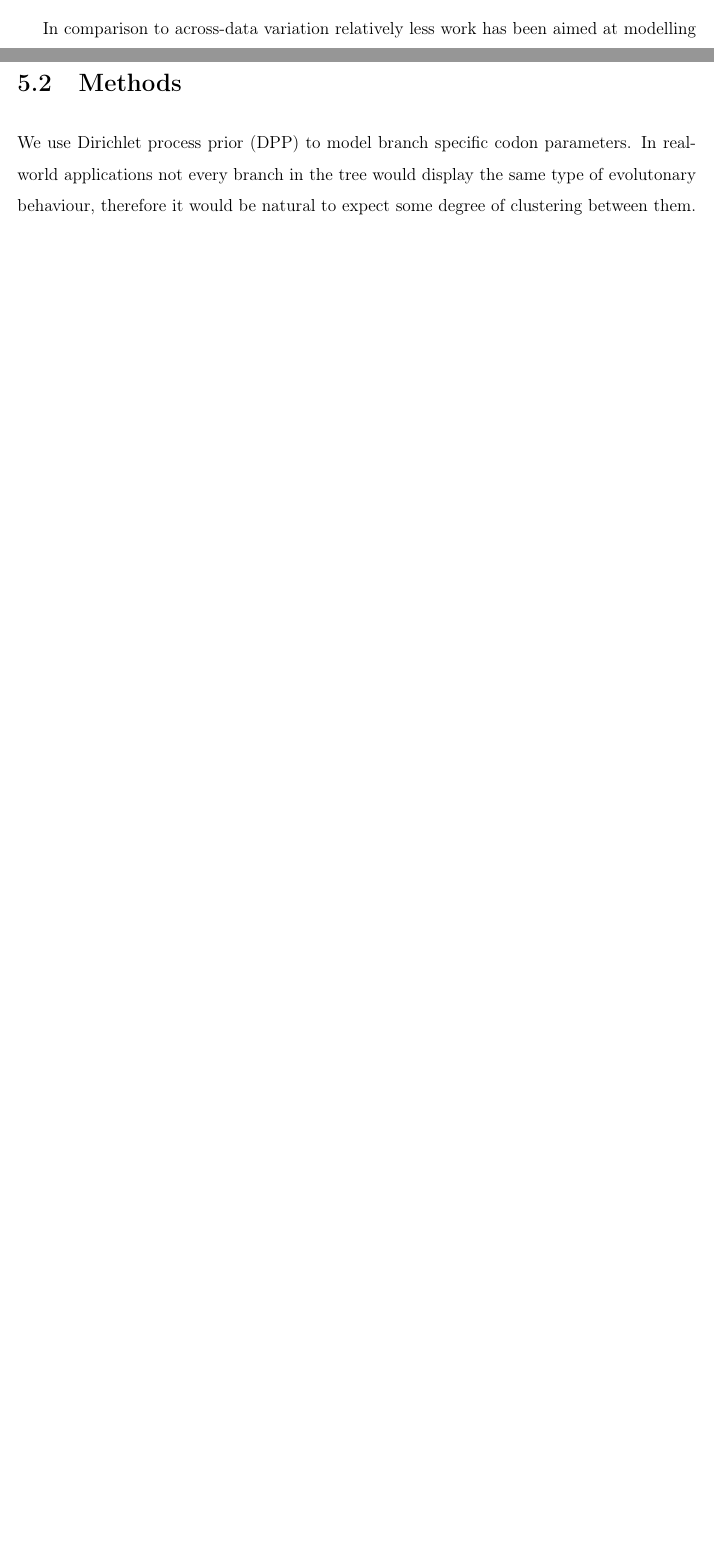
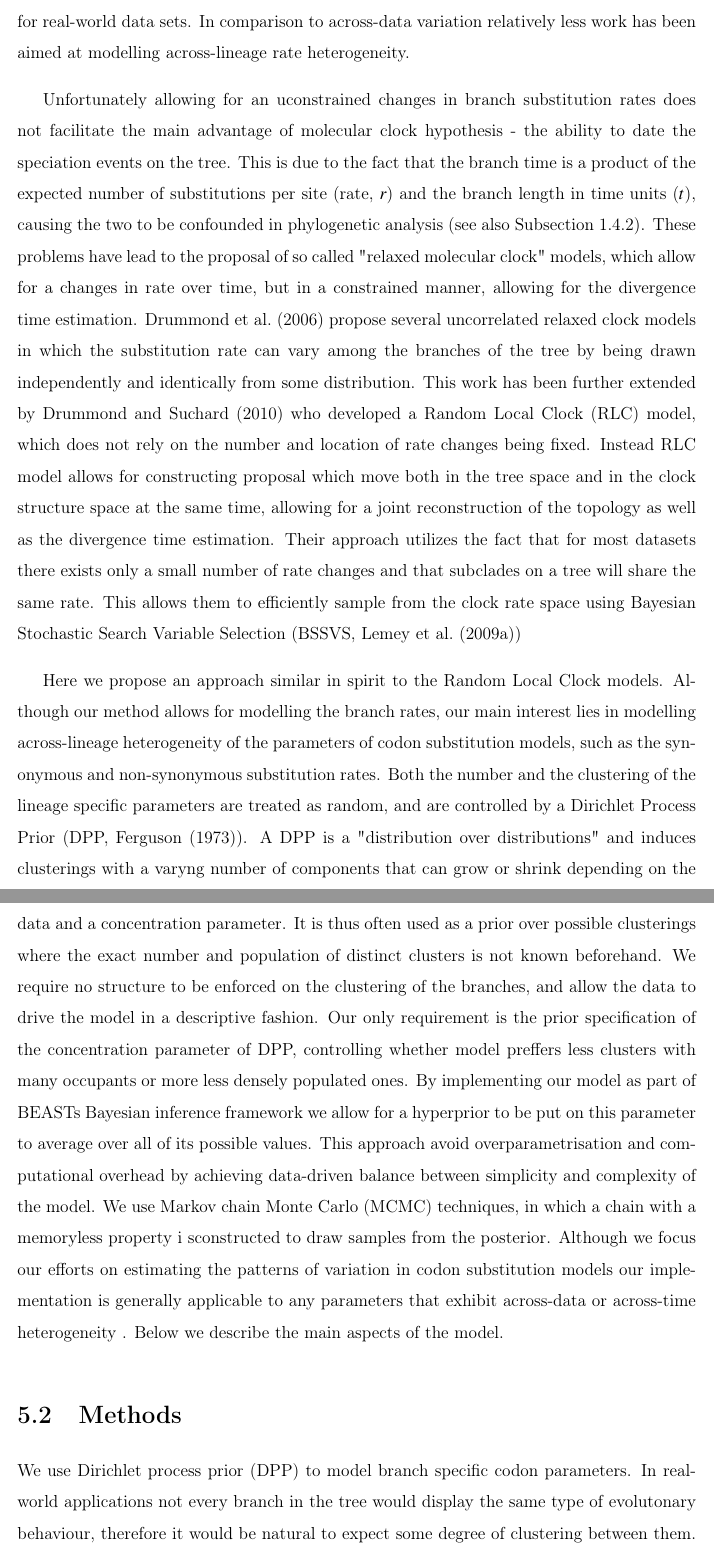
Before and after one commit to fbielejec/phd-thesis, a LaTeX thesis (PhDThesis.tex, which reads Chapter5.tex): two parts of pages 49 and 50 of 59 before the commit and two parts of pages 50 and 51 of 61 after it, joined at a grey line, cut so that both start at the same text, the shorter picture padded with empty space. Compiled offline with pdfLaTeX.

Commit message:
finished Intro to chapter 5

```diff
--- a/Chapter5.tex
+++ b/Chapter5.tex
@@ -112,4 +112,3 @@ This method proceeds by partitioning the rate distribution into countable number
 Then a beta model is used to decide what intervals the underlying rate distribution is partitioned into and calculate corresponding rate class values.
 This is perhaps the most flexible approach for evaluating site-specific rate variation to date, that provides a good fit to data with only a few extra parameters.
 
-In comparison to across-data variation relatively less work has been aimed at modelling across lineage rate heterogeneity.
@@ -116 +117,3 @@ In comparison to across-data variation relatively less work has been aimed at mo
 There is however no biological motivation to assume constant pattern of the parameters shaping the substitution process across branches, it is rather a computational convenience.
+In fact the evidence for heterogenous rates of evolution have been found and demonstrated in several studies \citep{EyreWalker1997,Andreasen2001} and the strickt molecular clock hypothesis is often rejected for real-world data sets.
+In comparison to across-data variation relatively less work has been aimed at modelling across-lineage rate heterogeneity.
@@ -118,27 +120,26 @@ In fact the evidence for heterogenous rates of evolution have been found and dem
 
+Unfortunately allowing for an uconstrained changes in branch substitution rates does not facilitate the main advantage of molecular clock hypothesis - the ability to date the speciation events on the tree.
+% the rate and time along each branch can only be estimated as their product
+This is due to the fact that the branch time is a product of the expected number of substitutions per site (rate, $r$) and the branch length in time units ($t$), causing the two to be confounded in phylogenetic analysis (see also Subsection \ref{sub:rates}).
+These problems have lead to the proposal of so called "relaxed molecular clock" models, which allow for a changes in rate over time, but in a constrained manner, allowing for the divergence time estimation.
+\citet{Drummond2006} propose several uncorrelated relaxed clock models in which the substitution rate can vary among the branches of the tree by being drawn independently and identically from some distribution.
+This work has been further extended by \citet{Drummond2010} who developed a Random Local Clock (RLC) model, which does not rely on the number and location of rate changes being fixed.
+Instead RLC model allows for constructing proposal which move both in the tree space and in the clock structure space at the same time, allowing for a joint reconstruction of the topology as well as the divergence time estimation.
+Their approach utilizes the fact that for most datasets there exists only a small number of rate changes and that subclades on a tree will share the same rate.
+This allows them to efficiently sample from the clock rate space using Bayesian Stochastic Search Variable Selection (BSSVS, \citet{Lemey2009})
 
-
-
-
-
-
-% #Suppose different branches different parameters -> fitt all different -> overparametrisation, computationally intensive -> DPP are better -> hyperpriors
-
-
-
-
-
-
-
-
-
-
-
-
-
-
-
-
+Here we propose an approach similar in spirit to the Random Local Clock models.
+Although our method allows for modelling the branch rates, our main interest lies in modelling across-lineage heterogeneity of the parameters of codon substitution models, such as the synonymous and non-synonymous substitution rates.
+Both the number and the clustering of the lineage specific parameters are treated as random, and are controlled by a Dirichlet Process Prior (DPP, \citet{Ferguson1973}).
+A DPP is a "distribution over distributions" and induces clusterings with a varyng number of components that can grow or shrink depending on the data and a concentration parameter.
+It is thus often used as a prior over possible clusterings where the exact number and population of distinct clusters is not known beforehand.
+We require no structure to be enforced on the clustering of the branches, and allow the data to drive the model in a descriptive fashion.
+Our only requirement is the prior specification of the concentration parameter of DPP, controlling whether model preffers less clusters with many occupants or more less densely populated ones.
+By implementing our model as part of BEASTs Bayesian inference framework we allow for a hyperprior to be put on this parameter to average over all of its possible values.
+This approach avoid overparametrisation and computational overhead by achieving data-driven balance between simplicity and complexity of the model.
+We use Markov chain Monte Carlo (MCMC) techniques, in which a chain with a memoryless property i sconstructed to draw samples from the posterior.
+Although we focus our efforts on estimating the patterns of variation in codon substitution models our implementation is generally applicable to any parameters that exhibit across-data or across-time heterogeneity .
+Below we describe the main aspects of the model.
 
 \section{Methods}
 
```
Also changed, not shown: Introduction.tex (+1 -1 lines), thesisrefs.bib (+32 -0 lines), Chapter5.tex (3 more changed lines).
